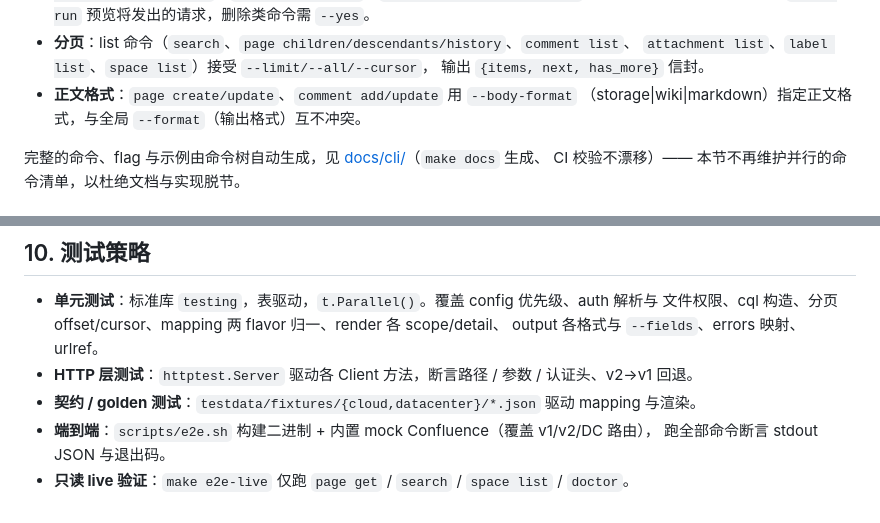
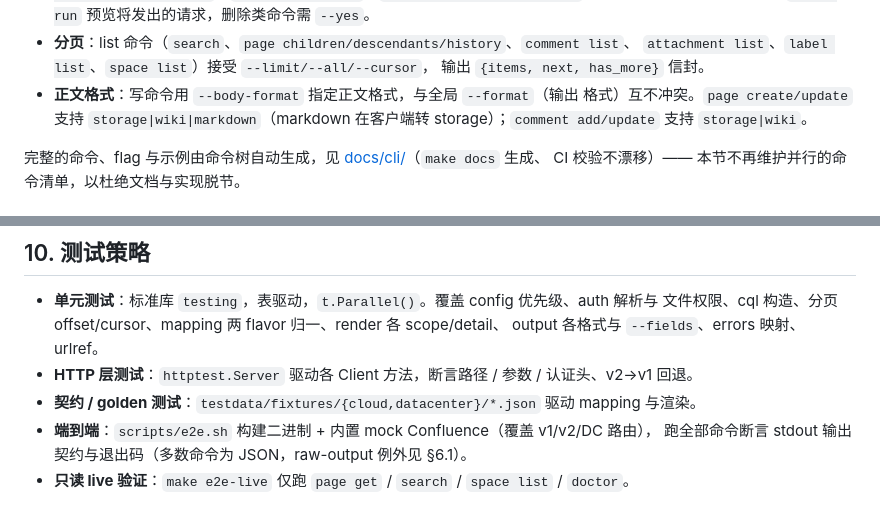
Before and after one commit to AngelMsger/confluence-cli, a Markdown page: docs/technical-design.md, 2 parts joined by grey strips. Drawn GitHub-style.

```diff
--- a/docs/technical-design.md
+++ b/docs/technical-design.md
@@ -145,8 +145,9 @@ Defaults   { Format string         // json（默认）
 - **分页**：list 命令（`search`、`page children/descendants/history`、`comment list`、
   `attachment list`、`label list`、`space list`）接受 `--limit/--all/--cursor`，
   输出 `{items, next, has_more}` 信封。
-- **正文格式**：`page create/update`、`comment add/update` 用 `--body-format`
-  （storage|wiki|markdown）指定正文格式，与全局 `--format`（输出格式）互不冲突。
+- **正文格式**：写命令用 `--body-format` 指定正文格式，与全局 `--format`（输出
+  格式）互不冲突。`page create/update` 支持 `storage|wiki|markdown`（markdown
+  在客户端转 storage）；`comment add/update` 支持 `storage|wiki`。
 
 完整的命令、flag 与示例由命令树自动生成，见 [docs/cli/](cli/)（`make docs` 生成、
 CI 校验不漂移）—— 本节不再维护并行的命令清单，以杜绝文档与实现脱节。
@@ -255,5 +256,5 @@ storage XHTML → `golang.org/x/net/html` 解析为节点树（Confluence 宏特
 - **HTTP 层测试**：`httptest.Server` 驱动各 Client 方法，断言路径 / 参数 / 认证头、v2→v1 回退。
 - **契约 / golden 测试**：`testdata/fixtures/{cloud,datacenter}/*.json` 驱动 mapping 与渲染。
 - **端到端**：`scripts/e2e.sh` 构建二进制 + 内置 mock Confluence（覆盖 v1/v2/DC 路由），
-  跑全部命令断言 stdout JSON 与退出码。
+  跑全部命令断言 stdout 输出契约与退出码（多数命令为 JSON，raw-output 例外见 §6.1）。
 - **只读 live 验证**：`make e2e-live` 仅跑 `page get` / `search` / `space list` / `doctor`。
```
Also changed, not shown: README.md (+4 -2 lines).
